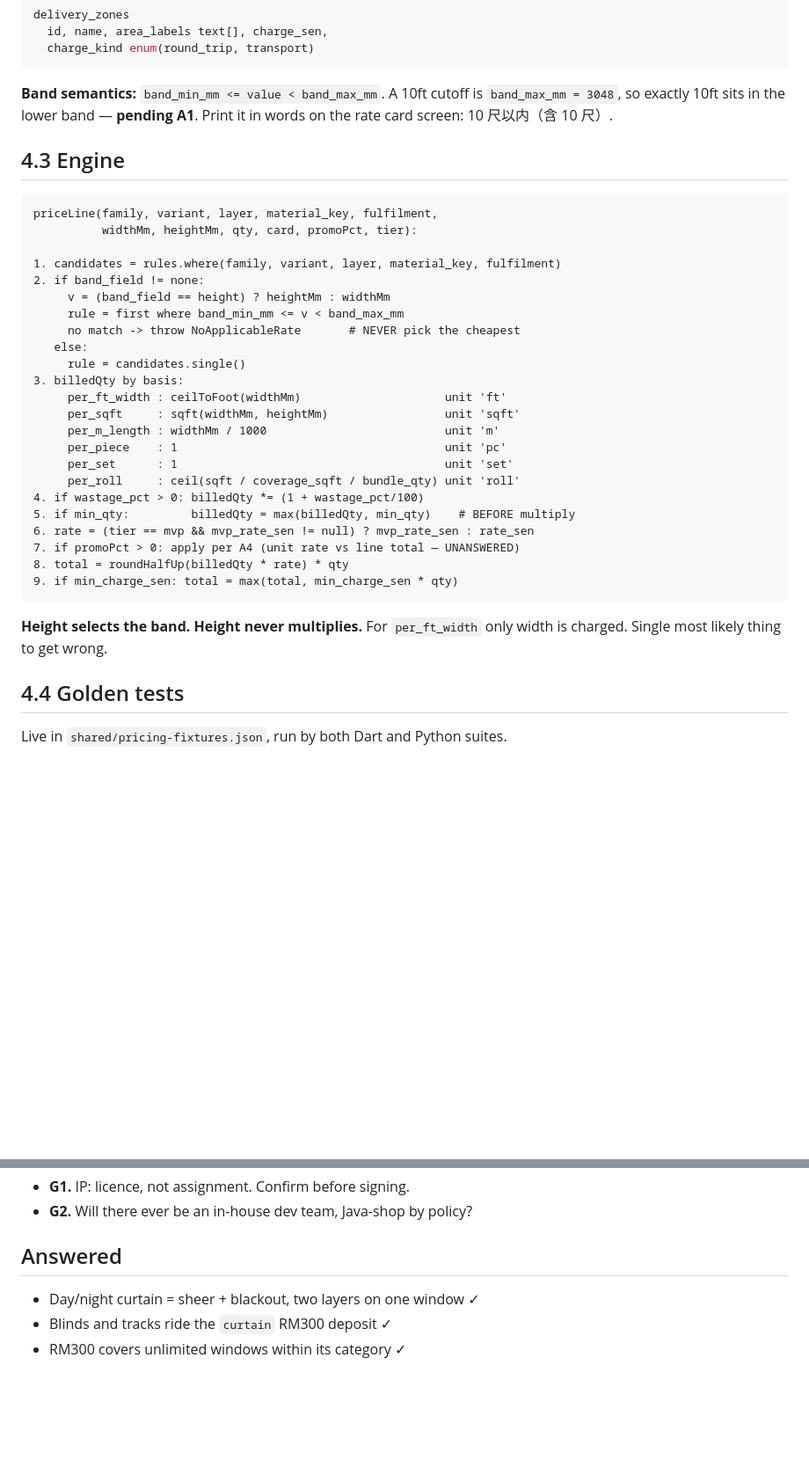
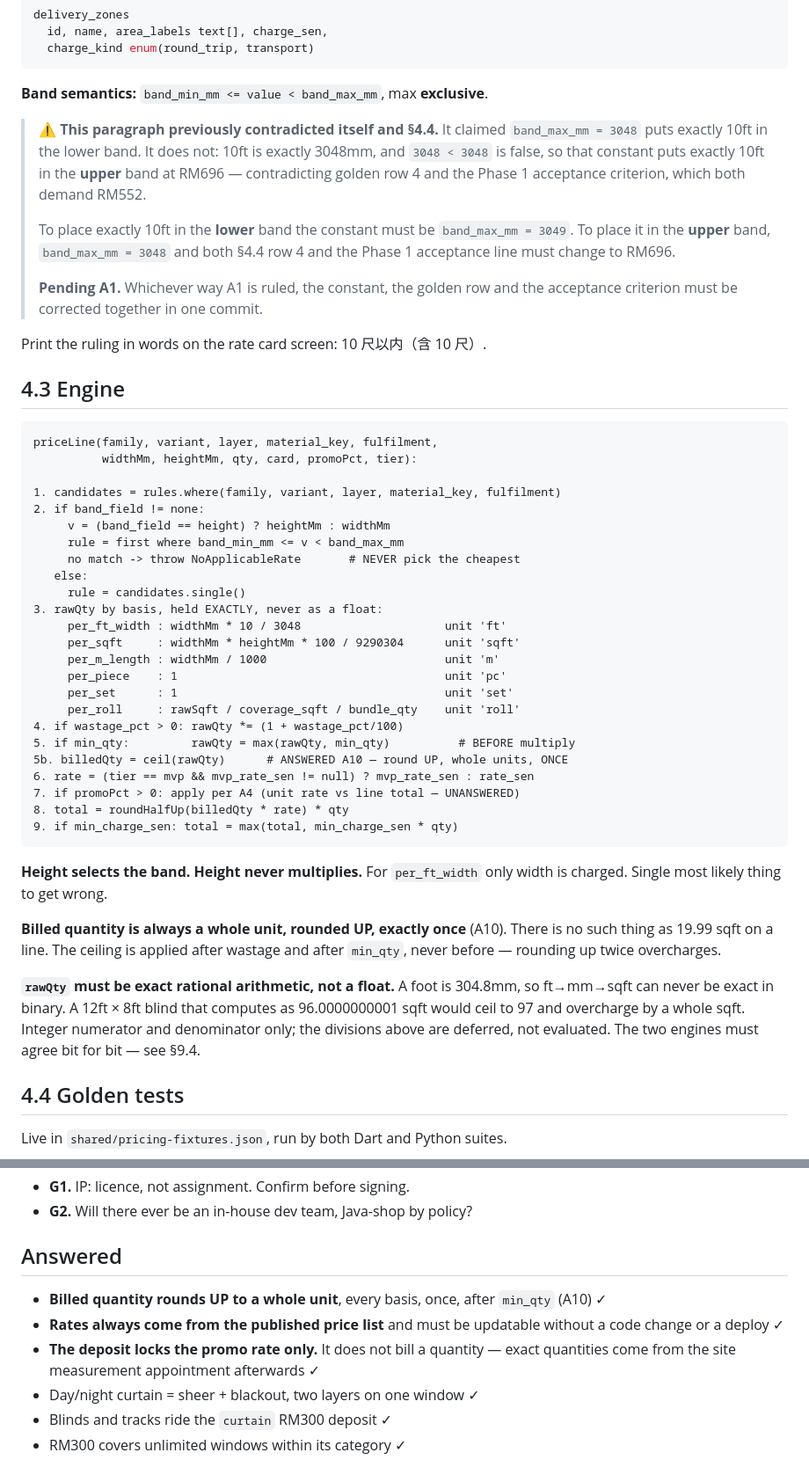
Before and after one commit to jhjh1214/milan-software, a Markdown page: SPEC.md, 2 parts joined by grey strips. Shown at 88% size. GitHub-like rendering; blank space fills up the shorter version.

````diff
--- a/SPEC.md
+++ b/SPEC.md
@@ -249,9 +249,22 @@ delivery_zones
   charge_kind enum(round_trip, transport)
 ```
 
-**Band semantics:** `band_min_mm <= value < band_max_mm`. A 10ft cutoff is
-`band_max_mm = 3048`, so exactly 10ft sits in the lower band — **pending A1**.
-Print it in words on the rate card screen: 10 尺以内（含 10 尺）.
+**Band semantics:** `band_min_mm <= value < band_max_mm`, max **exclusive**.
+
+> ⚠ **This paragraph previously contradicted itself and §4.4.** It claimed
+> `band_max_mm = 3048` puts exactly 10ft in the lower band. It does not: 10ft is
+> exactly 3048mm, and `3048 < 3048` is false, so that constant puts exactly 10ft
+> in the **upper** band at RM696 — contradicting golden row 4 and the Phase 1
+> acceptance criterion, which both demand RM552.
+>
+> To place exactly 10ft in the **lower** band the constant must be
+> `band_max_mm = 3049`. To place it in the **upper** band, `band_max_mm = 3048`
+> and both §4.4 row 4 and the Phase 1 acceptance line must change to RM696.
+>
+> **Pending A1.** Whichever way A1 is ruled, the constant, the golden row and the
+> acceptance criterion must be corrected together in one commit.
+
+Print the ruling in words on the rate card screen: 10 尺以内（含 10 尺）.
 
 ## 4.3 Engine
 
@@ -266,15 +279,16 @@ priceLine(family, variant, layer, material_key, fulfilment,
      no match -> throw NoApplicableRate       # NEVER pick the cheapest
    else:
      rule = candidates.single()
-3. billedQty by basis:
-     per_ft_width : ceilToFoot(widthMm)                     unit 'ft'
-     per_sqft     : sqft(widthMm, heightMm)                 unit 'sqft'
+3. rawQty by basis, held EXACTLY, never as a float:
+     per_ft_width : widthMm * 10 / 3048                     unit 'ft'
+     per_sqft     : widthMm * heightMm * 100 / 9290304      unit 'sqft'
      per_m_length : widthMm / 1000                          unit 'm'
      per_piece    : 1                                       unit 'pc'
      per_set      : 1                                       unit 'set'
-     per_roll     : ceil(sqft / coverage_sqft / bundle_qty) unit 'roll'
-4. if wastage_pct > 0: billedQty *= (1 + wastage_pct/100)
-5. if min_qty:         billedQty = max(billedQty, min_qty)    # BEFORE multiply
+     per_roll     : rawSqft / coverage_sqft / bundle_qty    unit 'roll'
+4. if wastage_pct > 0: rawQty *= (1 + wastage_pct/100)
+5. if min_qty:         rawQty = max(rawQty, min_qty)          # BEFORE multiply
+5b. billedQty = ceil(rawQty)      # ANSWERED A10 — round UP, whole units, ONCE
 6. rate = (tier == mvp && mvp_rate_sen != null) ? mvp_rate_sen : rate_sen
 7. if promoPct > 0: apply per A4 (unit rate vs line total — UNANSWERED)
 8. total = roundHalfUp(billedQty * rate) * qty
@@ -283,6 +297,16 @@ priceLine(family, variant, layer, material_key, fulfilment,
 
 **Height selects the band. Height never multiplies.** For `per_ft_width` only
 width is charged. Single most likely thing to get wrong.
+
+**Billed quantity is always a whole unit, rounded UP, exactly once** (A10). There
+is no such thing as 19.99 sqft on a line. The ceiling is applied after wastage
+and after `min_qty`, never before — rounding up twice overcharges.
+
+**`rawQty` must be exact rational arithmetic, not a float.** A foot is 304.8mm,
+so ft→mm→sqft can never be exact in binary. A 12ft × 8ft blind that computes as
+96.0000000001 sqft would ceil to 97 and overcharge by a whole sqft. Integer
+numerator and denominator only; the divisions above are deferred, not evaluated.
+The two engines must agree bit for bit — see §9.4.
 
 ## 4.4 Golden tests
 
@@ -1169,6 +1209,12 @@ orders, supplier management and costing come later.
 - **G2.** Will there ever be an in-house dev team, Java-shop by policy?
 
 ## Answered
+- **Billed quantity rounds UP to a whole unit**, every basis, once, after
+  `min_qty` (A10) ✓
+- **Rates always come from the published price list** and must be updatable
+  without a code change or a deploy ✓
+- **The deposit locks the promo rate only.** It does not bill a quantity — exact
+  quantities come from the site measurement appointment afterwards ✓
 - Day/night curtain = sheer + blackout, two layers on one window ✓
 - Blinds and tracks ride the `curtain` RM300 deposit ✓
 - RM300 covers unlimited windows within its category ✓
````
Also changed, not shown: other parts of SPEC.md (+21 -5 lines), CLAUDE.md (+16 -7 lines).
